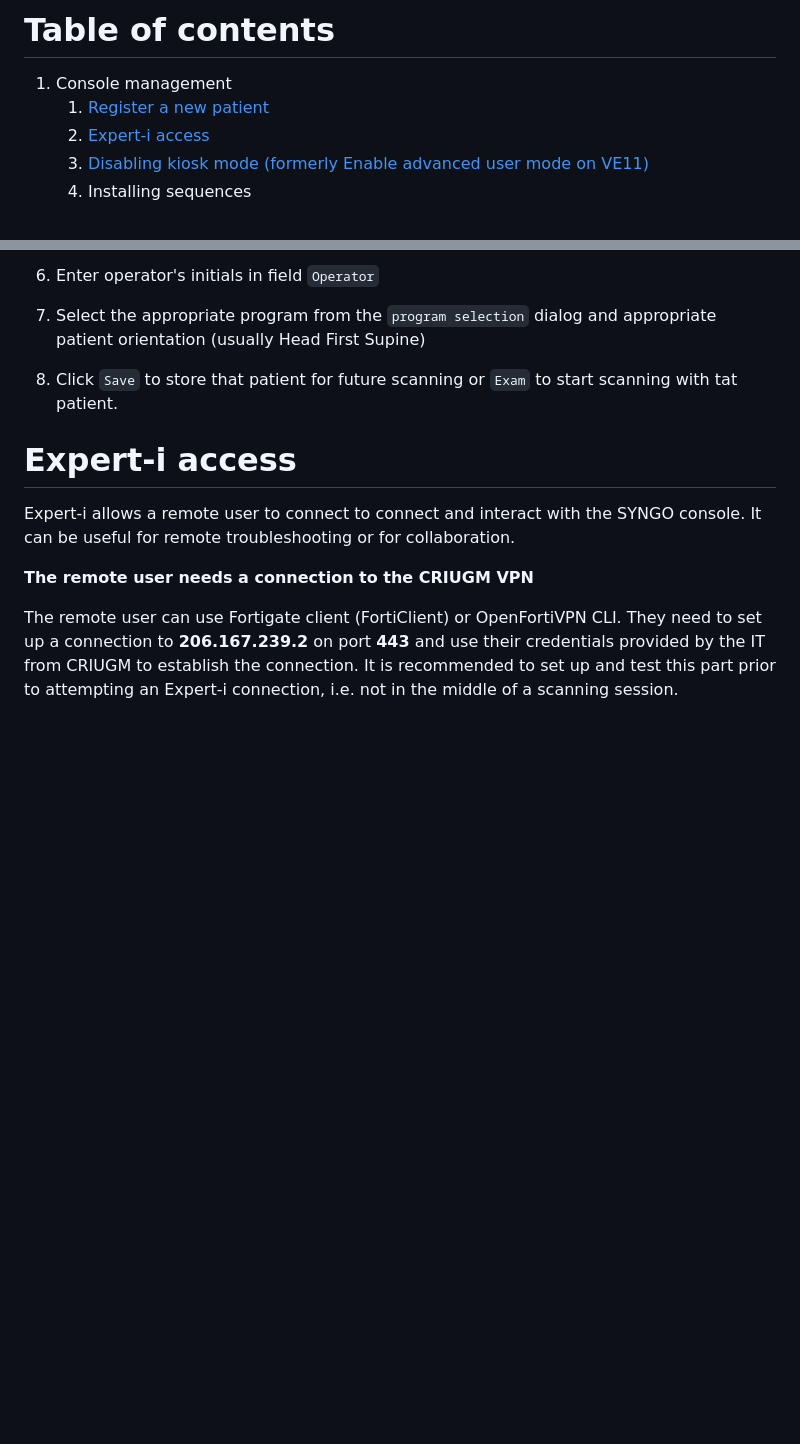
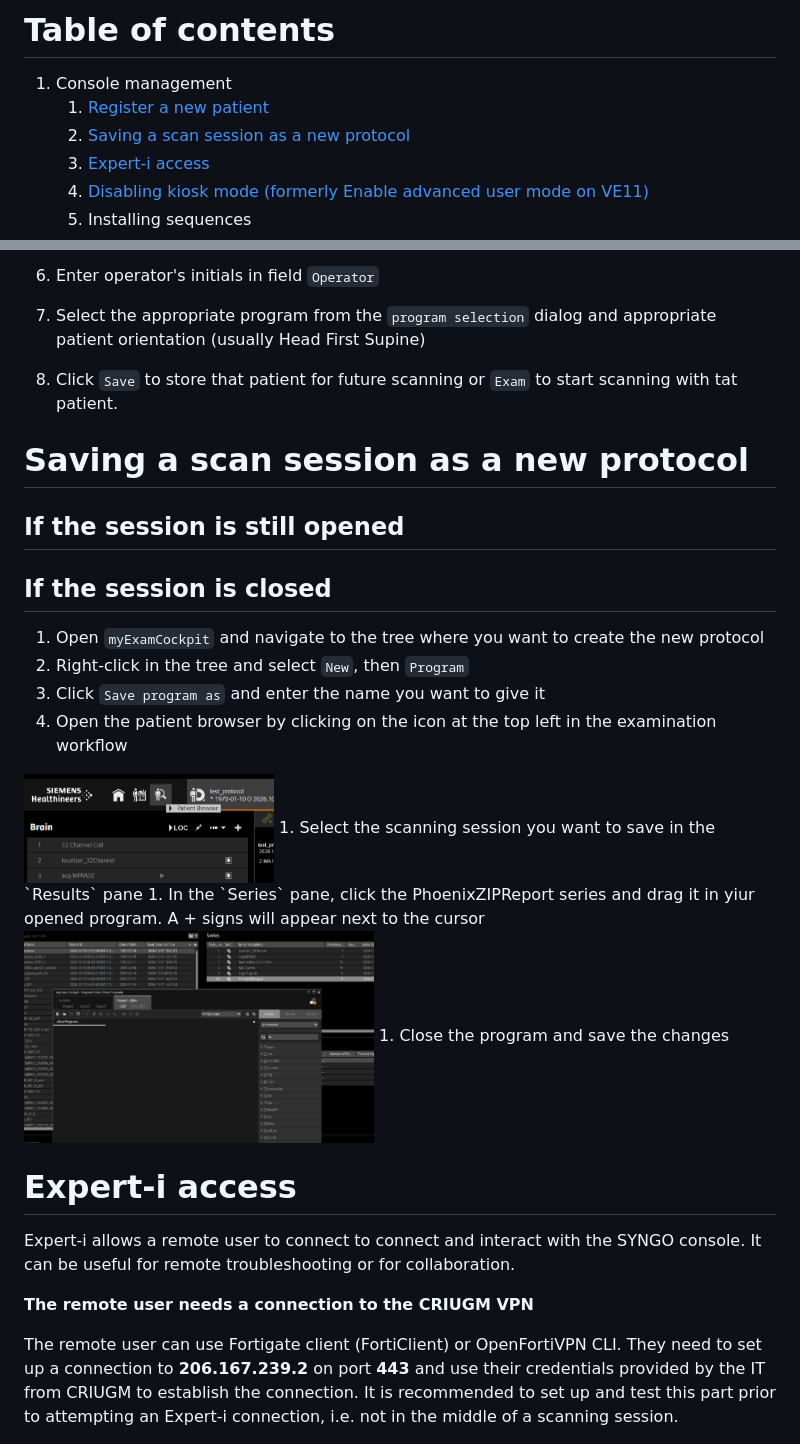
Before and after one commit to UNFmontreal/unf-sop-public, a Markdown page: README.md, 2 parts joined by grey strips. Rendered like a GitHub page; pictures changed too: img/patient_browser.png (added), img/phoenix_report_1.png (added); blank space fills up the shorter version.

Commit message:
bunch of stuff

```diff
--- a/README.md
+++ b/README.md
@@ -22,6 +22,7 @@ Version|Initials|Date|Comment
 
 1. Console management
     1. [Register a new patient](#regpat)
+    1. [Saving a scan session as a new protocol](#save_session_as_protocol)
     1. [Expert-i access](#experti)
     1. [Disabling kiosk mode (formerly Enable advanced user mode on VE11)](#adv-user)
     1. Installing sequences
@@ -72,6 +73,22 @@ VOI : Volume of interest<br>
 7. Select the appropriate program from the `program selection` dialog and appropriate patient orientation (usually Head First Supine)
 
 8. Click `Save` to store that patient for future scanning or `Exam` to start scanning with tat patient.
+
+# <a name="save_session_as_protocol)">Saving a scan session as a new protocol</a>
+
+  ## If the session is still opened
+
+
+  ## If the session is closed
+  1. Open `myExamCockpit` and navigate to the tree where you want to create the new protocol
+  1. Right-click in the tree and select `New`, then `Program`
+  1. Click `Save program as` and enter the name you want to give it
+  1. Open the patient browser by clicking on the  icon at the top left in the examination workflow<br>
+  <img src="img/patient_browser.png" alt="" width="250"/>
+  1. Select the scanning session you want to save in the `Results` pane
+  1. In the `Series` pane, click the PhoenixZIPReport series and drag it in yiur opened program. A + signs will appear next to the cursor<br>
+  <img src="img/phoenix_report_1.png" alt="" width="350"/>
+  1. Close the program and save the changes
 
 
 # <a name="experti">Expert-i access</a>
```
Also changed, not shown: img/save_protocol.png (added), img/save_session_as_protocol_1.png (added), img/save_session_as_protocol_2.png (added), img/save_session_as_protocol_3.png (added).
